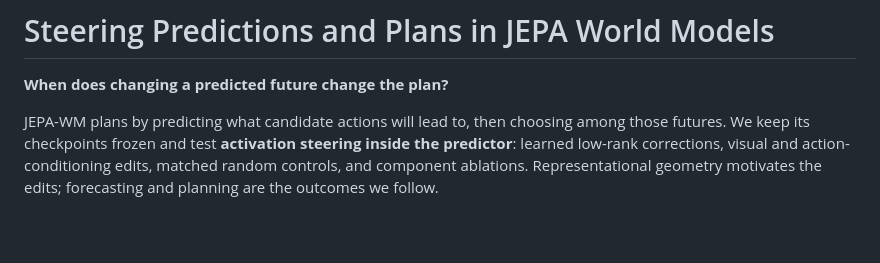
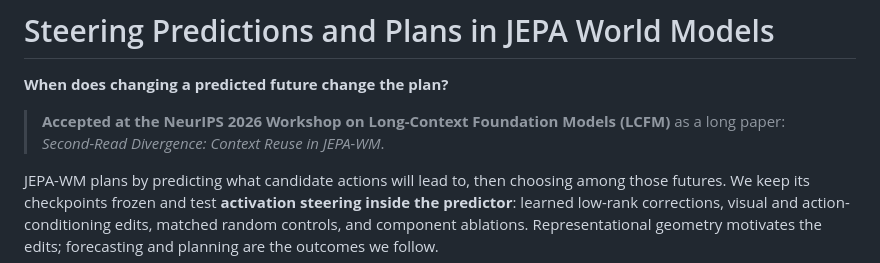
Before and after one commit to stevenybuilder/jepa_steering, a Markdown page: README.md, the part around the change. Rendered like a GitHub page; blank space fills up the shorter version.

Commit message:
README: note acceptance at the NeurIPS 2026 LCFM workshop
Co-Authored-By: Claude Fable 5.1 <noreply@anthropic.com>

```diff
--- a/README.md
+++ b/README.md
@@ -1,6 +1,9 @@
 # Steering Predictions and Plans in JEPA World Models
 
 **When does changing a predicted future change the plan?**
+
+> **Accepted at the NeurIPS 2026 Workshop on Long-Context Foundation Models (LCFM)** as a long paper:
+> *Second-Read Divergence: Context Reuse in JEPA-WM*.
 
 JEPA-WM plans by predicting what candidate actions will lead to, then choosing
 among those futures. We keep its checkpoints frozen and test **activation
```
